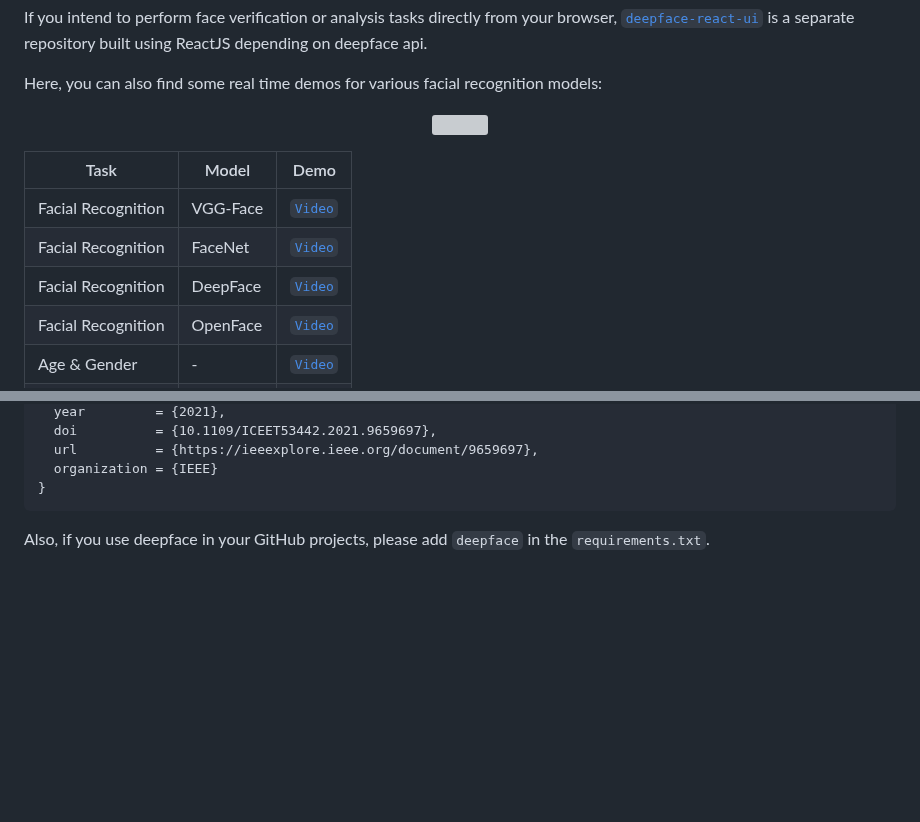
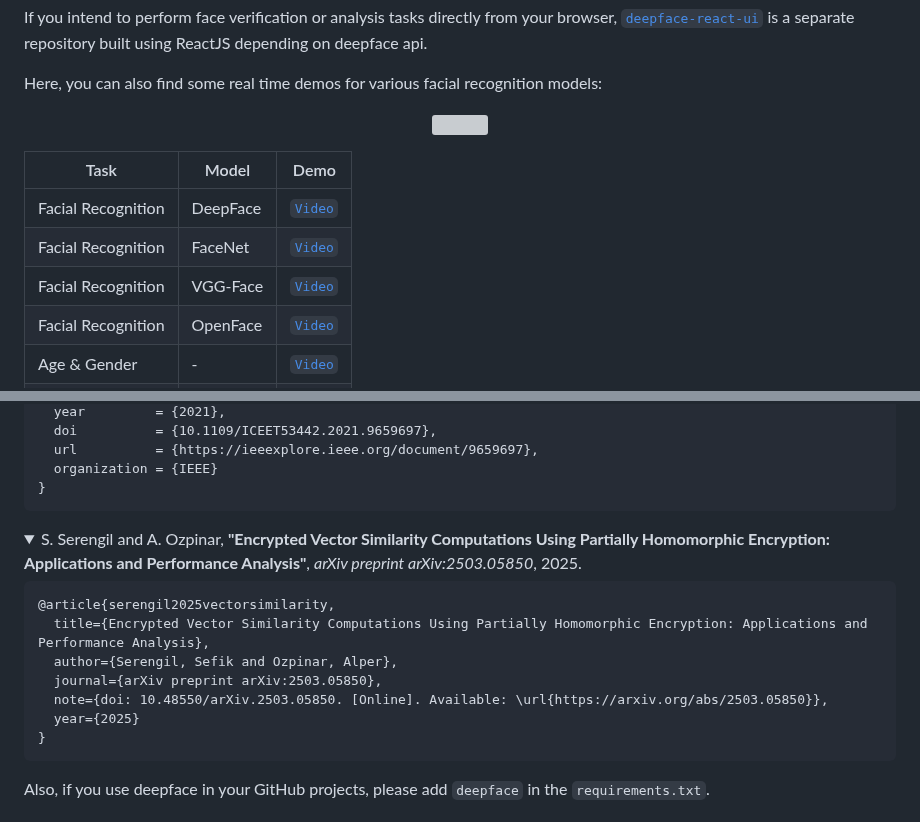
Before and after one commit to serengil/deepface, a Markdown page: README.md, 2 parts joined by grey strips. Drawn GitHub-style; folded sections open; blank space fills up the shorter version; grey boxes are pictures that could not be loaded.

Commit message:
Update README.md
- encrypted similarity search publication added
- high resolution real time video put in the 1st order

````diff
--- a/README.md
+++ b/README.md
@@ -261,9 +261,9 @@ Here, you can also find some real time demos for various facial recognition mode
 
 | Task               | Model    | Demo                                    |
 | ---                | ---      | ---                                     |
+| Facial Recognition | DeepFace | [`Video`](https://youtu.be/YjYIMs5ZOfc) |
+| Facial Recognition | FaceNet  | [`Video`](https://youtu.be/vB1I5vWgTQg) |
 | Facial Recognition | VGG-Face | [`Video`](https://youtu.be/tSU_lNi0gQQ) |
-| Facial Recognition | FaceNet  | [`Video`](https://youtu.be/vB1I5vWgTQg) |
-| Facial Recognition | DeepFace | [`Video`](https://youtu.be/YjYIMs5ZOfc) |
 | Facial Recognition | OpenFace | [`Video`](https://youtu.be/-4z2sL6wzP8) |
 | Age & Gender       | -        | [`Video`](https://youtu.be/tFI7vZn3P7E) |
 | Race & Ethnicity   | -        | [`Video`](https://youtu.be/-ztiy5eJha8) |
@@ -456,6 +456,18 @@ Please cite deepface in your publications if it helps your research.
   ```
 </details>
 
+<details>
+  <summary>S. Serengil and A. Ozpinar, <b>"Encrypted Vector Similarity Computations Using Partially Homomorphic Encryption: Applications and Performance Analysis"</b>, <i>arXiv preprint arXiv:2503.05850</i>, 2025.</summary>
+
+  ```BibTeX
+  @article{serengil2025vectorsimilarity,
+    title={Encrypted Vector Similarity Computations Using Partially Homomorphic Encryption: Applications and Performance Analysis},
+    author={Serengil, Sefik and Ozpinar, Alper},
+    journal={arXiv preprint arXiv:2503.05850},
+    note={doi: 10.48550/arXiv.2503.05850. [Online]. Available: \url{https://arxiv.org/abs/2503.05850}},
+    year={2025}
+  }
+  ```
 </details>
 
 Also, if you use deepface in your GitHub projects, please add `deepface` in the `requirements.txt`.
````
